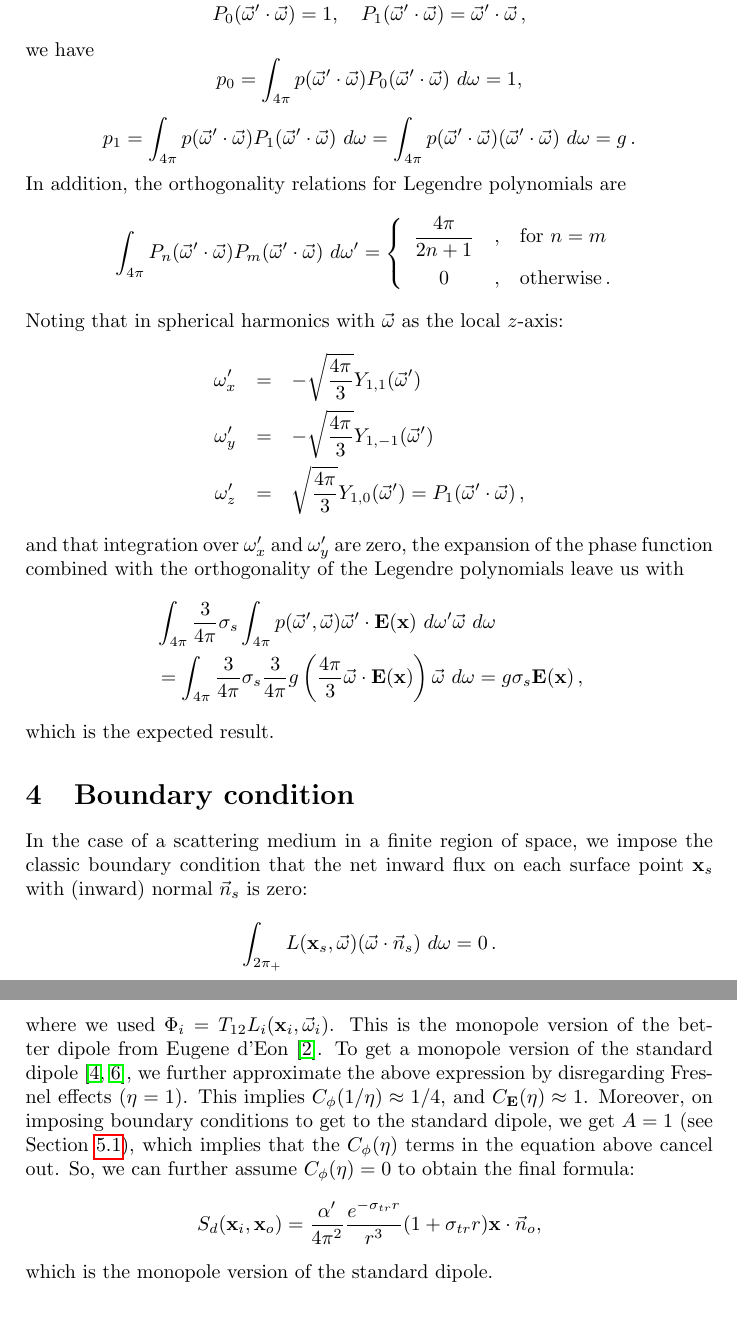
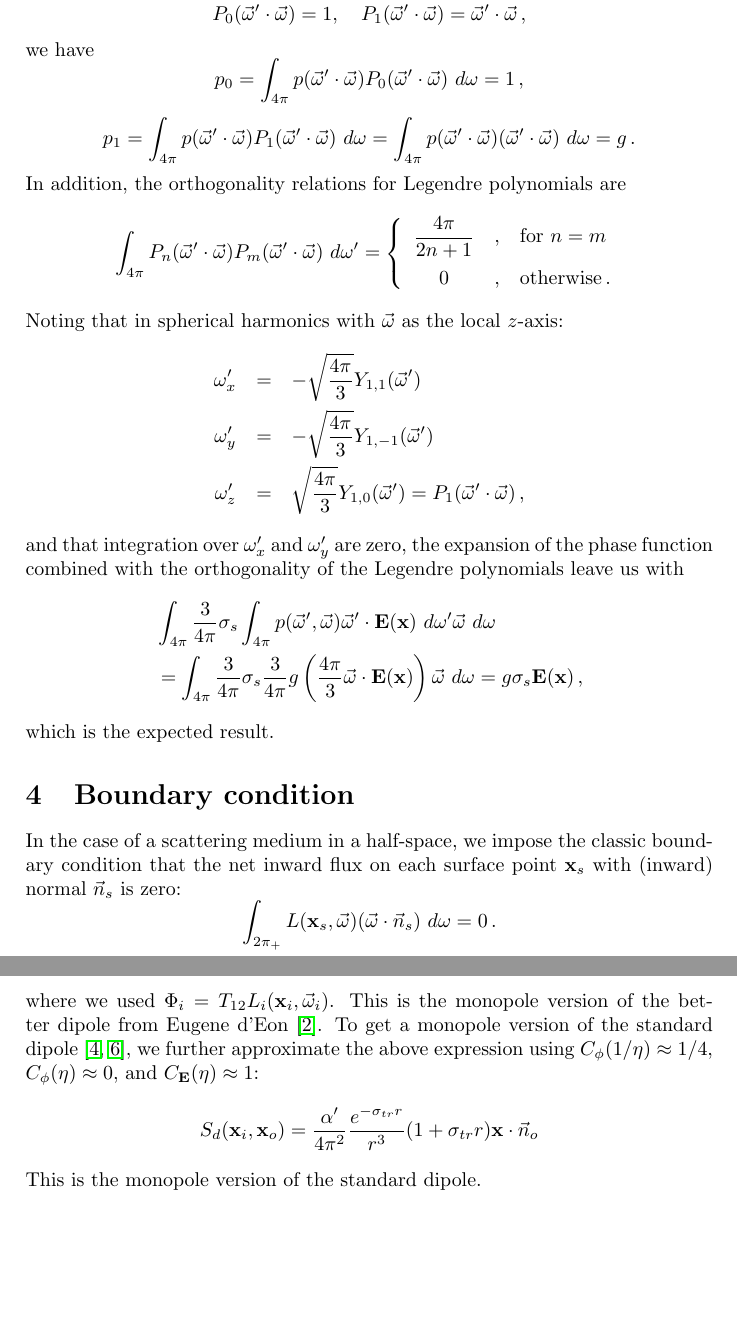
Before and after one commit to alcor-dtu/phdthesis, a LaTeX document (papers/jensen_note.tex): two parts of pages 4 and 13 of 15, joined at a grey line, cut so that both start at the same text, the shorter picture padded with empty space. Compiled offline with pdfLaTeX.

Commit message:
updated note, fixed uneven pages

```diff
--- a/papers/jensen_note.tex
+++ b/papers/jensen_note.tex
@@ -7,7 +7,7 @@
 \usepackage{hyperref}
 
 \title{Derivation of standard and directional dipole quantities}
-\date{September 2017}
+\date{March 2018}
 \author{Alessandro Dal Corso \\ Technical University of Denmark \and Jeppe Revall Frisvad \\ Technical University of Denmark
 \and Thomas Kim Kjeldsen \\ The Alexandra Institute
 }
@@ -191,7 +191,7 @@ P_0(\omegavec' \cdot \omegavec) = 1, \quad P_1(\omegavec' \cdot \omegavec) = \om
 $$
 we have
 $$
-p_0 = \sphere{p(\omegavec' \cdot \omegavec) P_0(\omegavec' \cdot \omegavec)}{} = 1,
+p_0 = \sphere{p(\omegavec' \cdot \omegavec) P_0(\omegavec' \cdot \omegavec)}{} = 1 \, ,
 $$
 $$
 p_1 = \sphere{p(\omegavec' \cdot \omegavec) P_1(\omegavec' \cdot \omegavec)}{} = \sphere{p(\omegavec' \cdot \omegavec) (\omegavec' \cdot \omegavec)}{} = g \, .
@@ -216,7 +216,7 @@ and that integration over $\omega_x'$ and $\omega_y'$ are zero, the expansion of
 which is the expected result.
 \section{Boundary condition}
 
-In the case of a scattering medium in a finite region of space, we impose the classic boundary condition that the net inward flux on each surface point $\mathbf{x}_s$ with (inward) normal $\vec{n}_s$ is zero:
+In the case of a scattering medium in a half-space, we impose the classic boundary condition that the net inward flux on each surface point $\mathbf{x}_s$ with (inward) normal $\vec{n}_s$ is zero:
 $$
 \hemisphere{L(\mathbf{x}_s, \omegavec) (\omegavec \cdot \vec{n}_s)}{} = 0 \, .
 $$
@@ -658,11 +658,11 @@ Thus, we can find the monopole BSSRDF for this configuration:
 $$
 S_d(\mathbf{x}_i, \mathbf{x}_o)  = \frac{1}{4\cphi(1/\eta)} \frac{\alpha'}{4 \pi^2} \frac{e^{-\transmission r}}{r^3} \left[ \cphi(\eta) \frac{r^2}{D} + \cE(\eta) (1 + \transmission r) (\mathbf{x}_o - \mathbf{x}_i) \cdot \vec{n}_o \right] \, ,
 $$
-where we used $\Phi_i = T_{12} L_i(\mathbf{x}_i, \omegavec_i)$. This is the monopole version of the better dipole from Eugene d'Eon~\cite{deon12}. To get a monopole version of the standard dipole~\cite{farrell92,jensen01}, we further approximate the above expression by disregarding Fresnel effects ($\eta=1$). This implies $\cphi(1/\eta) \approx 1/4$, and $\cE(\eta) \approx 1$. Moreover, on imposing boundary conditions to get to the standard dipole, we get $A=1$ (see Section~\ref{sec:approxc}), which implies that the $\cphi(\eta)$ terms in the equation above cancel out. So, we can further assume $\cphi(\eta) = 0$ to obtain the final formula:
+where we used $\Phi_i = T_{12} L_i(\mathbf{x}_i, \omegavec_i)$. This is the monopole version of the better dipole from Eugene d'Eon~\cite{deon12}. To get a monopole version of the standard dipole~\cite{farrell92,jensen01}, we further approximate the above expression using $\cphi(1/\eta) \approx 1/4$, $\cphi(\eta) \approx 0$, and $\cE(\eta) \approx 1$:
 $$
-S_d(\mathbf{x}_i, \mathbf{x}_o)  =  \frac{\alpha'}{4 \pi^2} \frac{e^{-\transmission r}}{r^3} (1 + \transmission r) \mathbf{x} \cdot \vec{n}_o,
+S_d(\mathbf{x}_i, \mathbf{x}_o)  =  \frac{\alpha'}{4 \pi^2} \frac{e^{-\transmission r}}{r^3} (1 + \transmission r) \mathbf{x} \cdot \vec{n}_o
 $$
-which is the monopole version of the standard dipole.
+This is the monopole version of the standard dipole.
 
 \subsection{Directional monopole BSSRDF}
 
```
Also changed, not shown: thesis.tex (+5 -1 lines), papers/jensen_note.pdf, papers/jensen_note.tex (6 more changed lines).
